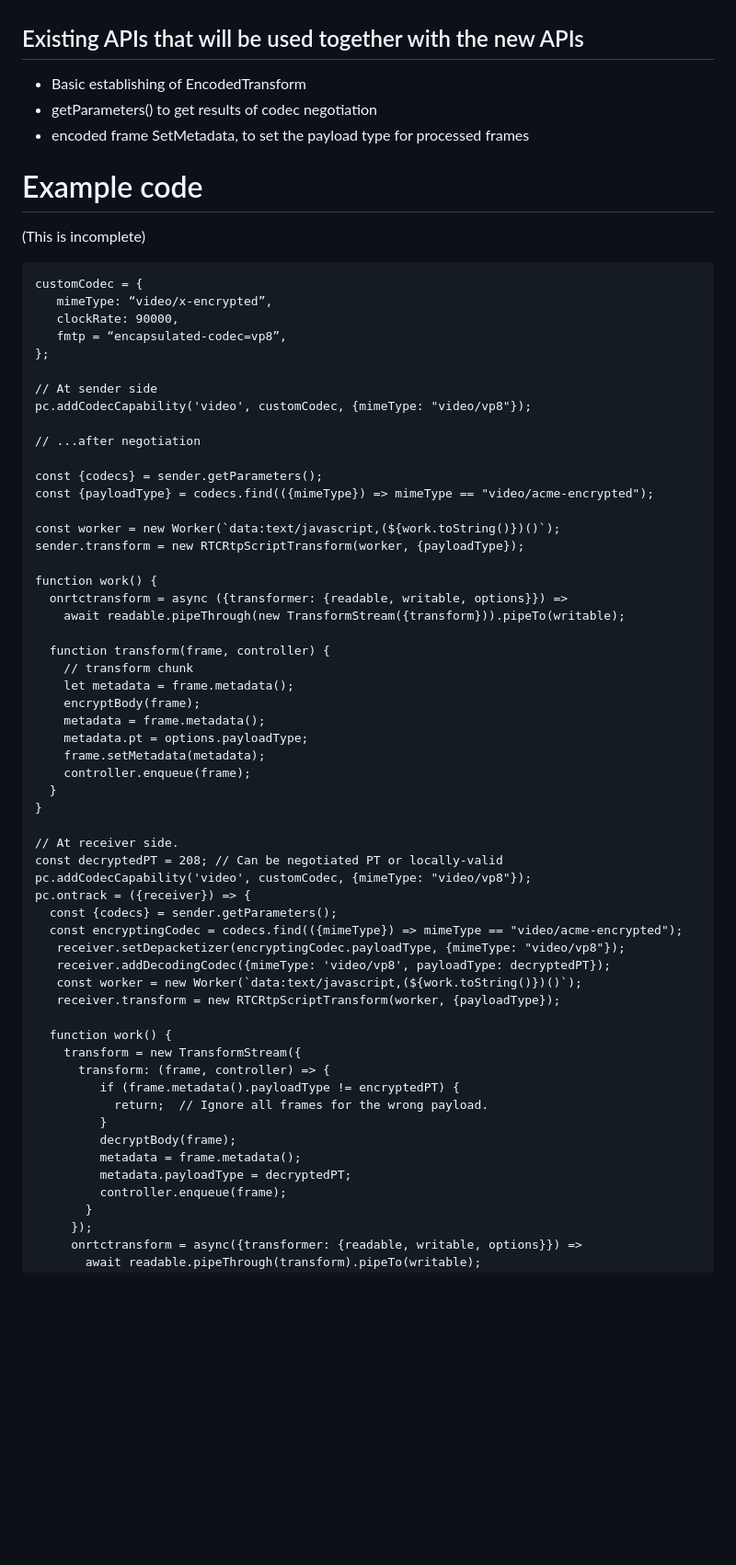
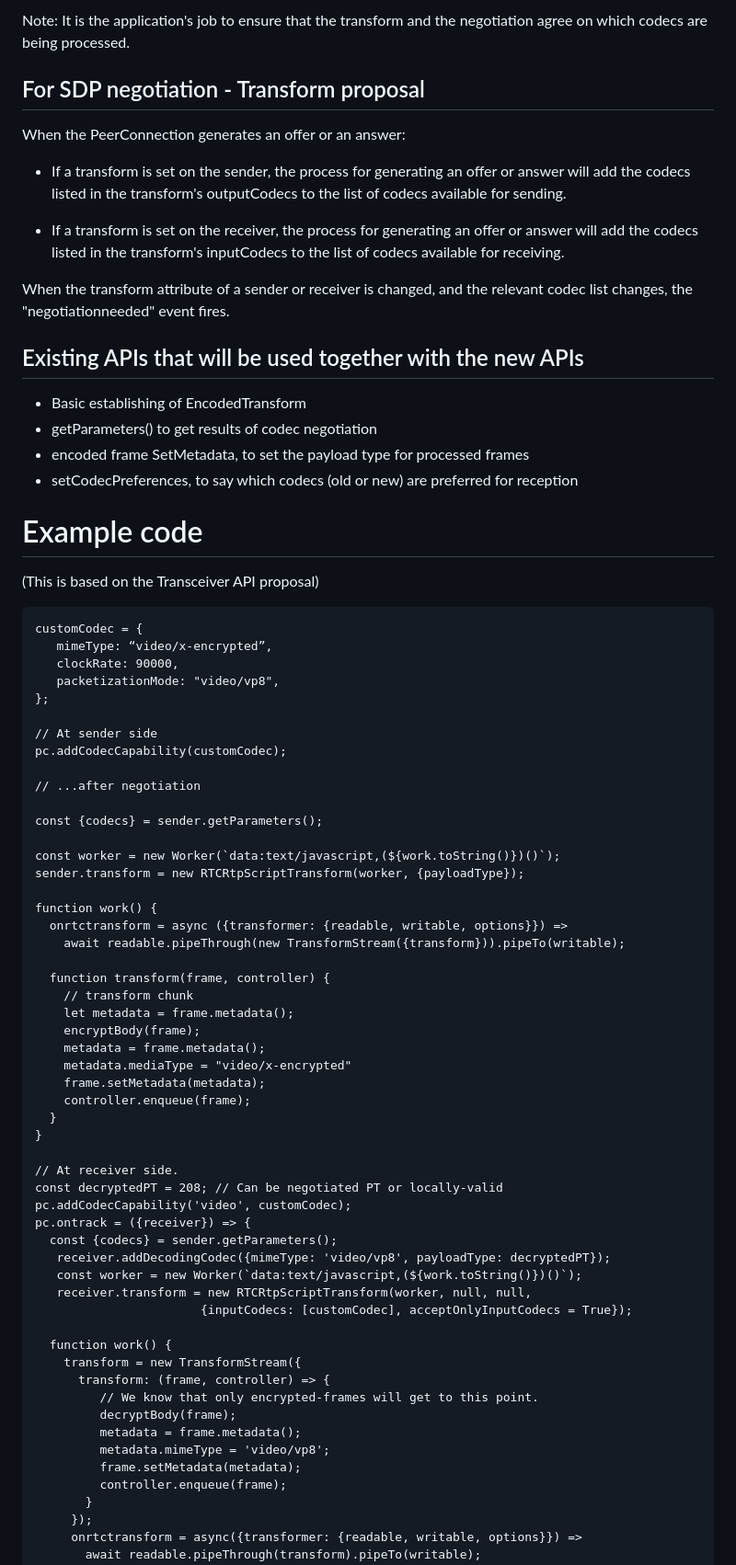
Before and after one commit to w3c/webrtc-encoded-transform, a Markdown page: sdp-explainer.md, the part around one of its changes. Shown at 92% size. Drawn GitHub-style; blank space fills up the shorter version.

Commit message:
Add "both alternatives" API description
This update adds both API alternatives: data-on-transform and data-on-transceiver.

It also adds the "filtering" function for transforms.

````diff
--- a/sdp-explainer.md
+++ b/sdp-explainer.md
@@ -59,26 +87,40 @@ NOTE: The codecs will not show up on the static sender/receiver getCapabilities
 
+Note: It is the application's job to ensure that the transform and the negotiation agree on which
+codecs are being processed.
+
+## For SDP negotiation - Transform proposal
+
+When the PeerConnection generates an offer or an answer:
+
+* If a transform is set on the sender, the process for generating an offer or answer will add the codecs
+  listed in the transform's outputCodecs to the list of codecs available for sending.
+
+* If a transform is set on the receiver, the process for generating an offer or answer will add the codecs
+  listed in the transform's inputCodecs to the list of codecs available for receiving.
+
+When the transform attribute of a sender or receiver is changed, and the relevant codec list changes, the "negotiationneeded" event fires.
 
 ## Existing APIs that will be used together with the new APIs
 - Basic establishing of EncodedTransform
 - getParameters() to get results of codec negotiation
 - encoded frame SetMetadata, to set the payload type for processed frames
+- setCodecPreferences, to say which codecs (old or new) are preferred for reception
 
 # Example code
-(This is incomplete)
+(This is based on the Transceiver API proposal)
 ```
 customCodec = {
    mimeType: “video/x-encrypted”,
    clockRate: 90000,
-   fmtp = “encapsulated-codec=vp8”,
+   packetizationMode: "video/vp8",
 };
 
 // At sender side
-pc.addCodecCapability('video', customCodec, {mimeType: "video/vp8"});
+pc.addCodecCapability(customCodec);
 
 // ...after negotiation
 
 const {codecs} = sender.getParameters();
-const {payloadType} = codecs.find(({mimeType}) => mimeType == "video/acme-encrypted");
 
 const worker = new Worker(`data:text/javascript,(${work.toString()})()`);
 sender.transform = new RTCRtpScriptTransform(worker, {payloadType});
@@ -92,7 +134,7 @@ function work() {
     let metadata = frame.metadata();
     encryptBody(frame);
     metadata = frame.metadata();
-    metadata.pt = options.payloadType;
+    metadata.mediaType = "video/x-encrypted"
     frame.setMetadata(metadata);
     controller.enqueue(frame);
   }
@@ -100,24 +142,22 @@ function work() {
 
 // At receiver side.
 const decryptedPT = 208; // Can be negotiated PT or locally-valid
-pc.addCodecCapability('video', customCodec, {mimeType: "video/vp8"});
+pc.addCodecCapability('video', customCodec);
 pc.ontrack = ({receiver}) => {
   const {codecs} = sender.getParameters();
-  const encryptingCodec = codecs.find(({mimeType}) => mimeType == "video/acme-encrypted");
-   receiver.setDepacketizer(encryptingCodec.payloadType, {mimeType: "video/vp8"});
    receiver.addDecodingCodec({mimeType: 'video/vp8', payloadType: decryptedPT});
    const worker = new Worker(`data:text/javascript,(${work.toString()})()`);
-   receiver.transform = new RTCRtpScriptTransform(worker, {payloadType});
+   receiver.transform = new RTCRtpScriptTransform(worker, null, null,
+                       {inputCodecs: [customCodec], acceptOnlyInputCodecs = True});
 
   function work() {
     transform = new TransformStream({
       transform: (frame, controller) => {
-         if (frame.metadata().payloadType != encryptedPT) {
-           return;  // Ignore all frames for the wrong payload.
-         }
+         // We know that only encrypted-frames will get to this point.
          decryptBody(frame);
          metadata = frame.metadata();
-         metadata.payloadType = decryptedPT;
+         metadata.mimeType = 'video/vp8';
+         frame.setMetadata(metadata);
          controller.enqueue(frame);
        }
      });
````
Also changed, not shown: other parts of sdp-explainer.md (+36 -8 lines).
